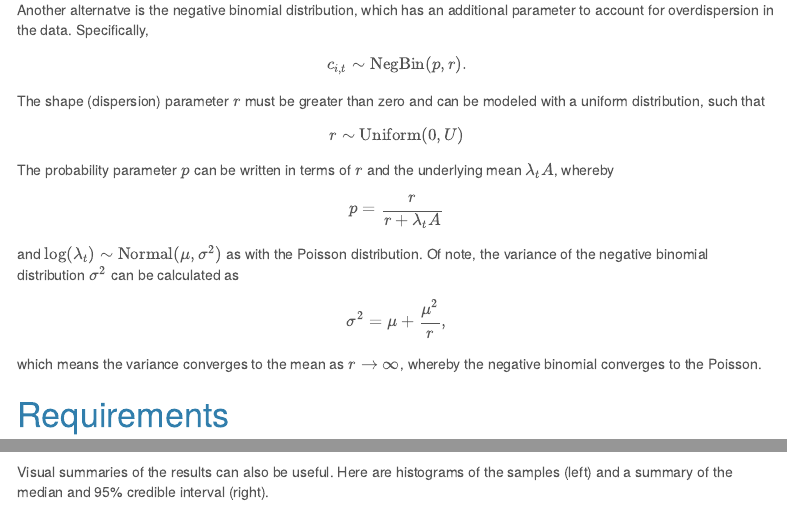
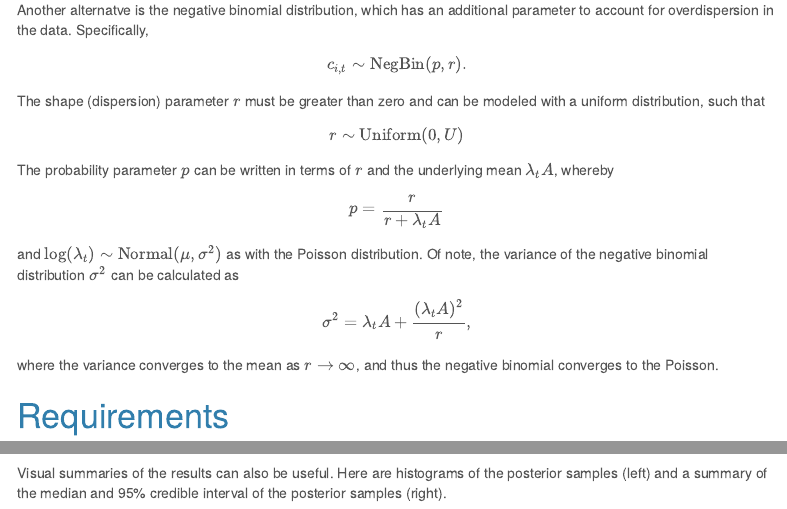
Before and after one commit to mdscheuerell/seastar, an R Markdown document (re-analysis_Schultz.Rmd): the page in a window 1100 px wide, from 700 px down, and a second part further down, joined at a grey line. Rendered offline with R 4.5, knitr and Pandoc, with nearby package versions; code that draws random numbers runs with fixed seeds of ours; some code elsewhere in the file could not run offline; menus at the side of the page are left out.

Commit message:
revised negbin description

````diff
--- a/re-analysis_Schultz.Rmd
+++ b/re-analysis_Schultz.Rmd
@@ -62,9 +62,9 @@ $$
 and $\log(\lambda_t) \sim \text{Normal}(\mu, \sigma^2)$ as with the Poisson distribution. Of note, the variance of the negative binomial distribution $\sigma^2$ can be calculated as
 
 $$
-\sigma^2 = \mu + \frac{\mu^2}{r},
+\sigma^2 = \lambda_t A + \frac{(\lambda_t A)^2}{r},
 $$
-which means the variance converges to the mean as $r \rightarrow \infty$, whereby the negative binomial converges to the Poisson.
+where the variance converges to the mean as $r \rightarrow \infty$, and thus the negative binomial converges to the Poisson.
 
 # Requirements
 
@@ -246,7 +246,7 @@ The first thing we can do is examine a summary table of the posterior samples.
 print(mod_fit)
 ```
 
-Visual summaries of the results can also be useful. Here are histograms of the samples (left) and a summary of the median and 95% credible interval (right).
+Visual summaries of the results can also be useful. Here are histograms of the posterior samples (left) and a summary of the median and 95% credible interval of the posterior samples (right).
 
 ```{r plot_pois_fit_jags, fig.height=4, fig.width=7, message=FALSE}
 ## gather posteriors samples
````
Also changed, not shown: re-analysis_Schultz.html, re-analysis_Schultz.Rmd (6 more changed lines).
